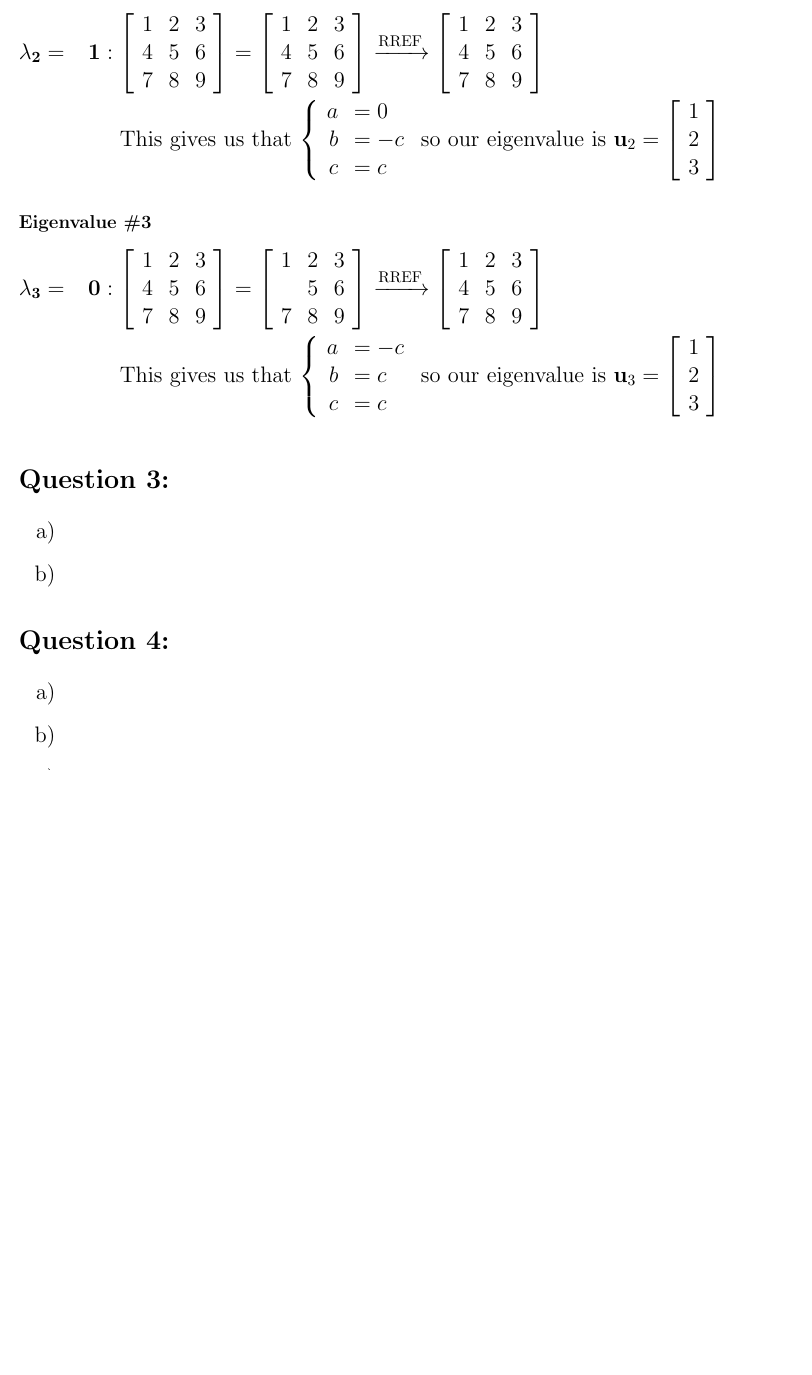
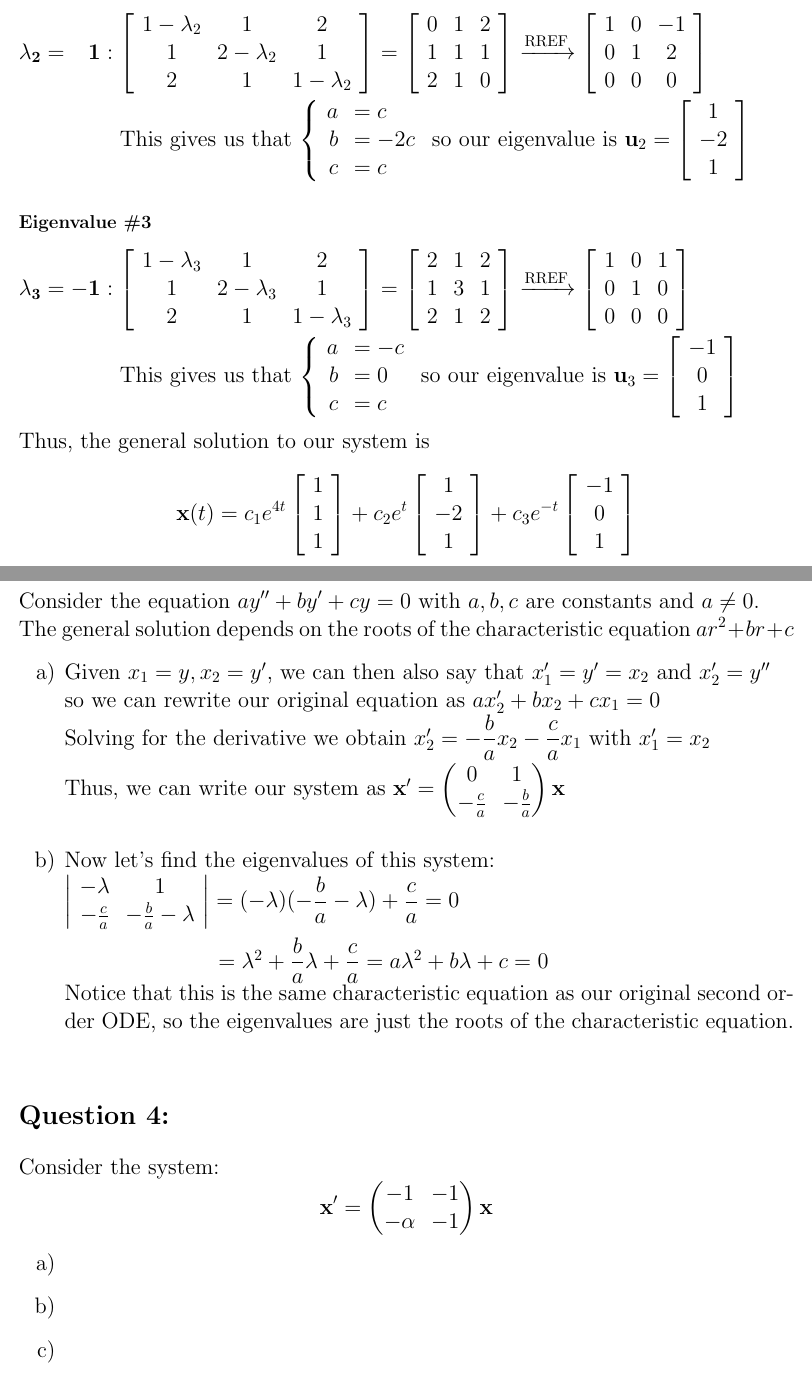
Before and after one commit to JackL1999/Math-675-Grad-Diff-EQ, a LaTeX document (HW_3_03-09.tex): part of page 10 of 10 before the commit and two parts of pages 10 and 11 of 11 after it, the two joined at a grey line, cut so that both start at the same text, the shorter picture padded with empty space. Compiled offline with pdfLaTeX.

Commit message:
HW #3, Starting Q3

```diff
--- a/HW_3_03-09.tex
+++ b/HW_3_03-09.tex
@@ -268,20 +268,23 @@ $\hspace*{1.5cm}$ This gives us that $\left\{\begin{array}{rl} a &= -c \\ b &= c
 
 \subsubsection*{Eigenvalue \#2}
 $\mathbf{\lambda_2 = \phantom{-}1}:
-      \left[ \begin{array}{ccc} 1 & 2 & 3\\4 & 5 & 6 \\ 7 & 8 & 9\end{array}\right]
-    = \left[ \begin{array}{ccc} 1 & 2 & 3\\4 & 5 & 6 \\ 7 & 8 & 9\end{array}\right]
-    \xrightarrow{\text{RREF}} \left[ \begin{array}{ccc} 1 & 2 & 3\\4 & 5 & 6 \\ 7 & 8 & 9\end{array}\right]$\\
+    \left[ \begin{array}{ccc} 1 - \lambda_2 & 1 & 2\\1 & 2 - \lambda_2 & 1 \\ 2 & 1 & 1 - \lambda_2\end{array}\right]
+    = \left[ \begin{array}{ccc} 0 & 1 & 2\\1 & 1 & 1 \\ 2 & 1 & 0\end{array}\right]
+    \xrightarrow{\text{RREF}} \left[ \begin{array}{ccc} 1 & 0 & -1\\0 & 1 & 2 \\ 0 & 0 & 0\end{array}\right]$\\
 
-$\hspace*{1.5cm}$ This gives us that $\left\{\begin{array}{rl} a &= 0 \\ b &= -c \\ c &= c \end{array}\right.$
-  so our eigenvalue is  $\mathbf{u}_2 = \left[ \begin{array}{c} 1\\ 2\\ 3\end{array}\right]$
+$\hspace*{1.5cm}$ This gives us that $\left\{\begin{array}{rl} a &= c \\ b &= -2c \\ c &= c \end{array}\right.$
+  so our eigenvalue is  $\mathbf{u}_2 = \left[ \begin{array}{c} 1\\ -2\\ 1\end{array}\right]$
 
 \subsubsection*{Eigenvalue \#3}
-$\mathbf{\lambda_3 = \phantom{-}0}:
-      \left[ \begin{array}{ccc} 1 & 2 & 3\\4 & 5 & 6 \\ 7 & 8 & 9\end{array}\right]
-    = \left[ \begin{array}{ccc} 1 & 2 & 3\\ & 5 & 6 \\ 7 & 8 & 9\end{array}\right]
-    \xrightarrow{\text{RREF}} \left[ \begin{array}{ccc} 1 & 2 & 3\\4 & 5 & 6 \\ 7 & 8 & 9\end{array}\right]$\\
+$\mathbf{\lambda_3 = -1}:
+    \left[ \begin{array}{ccc} 1 - \lambda_3 & 1 & 2\\1 & 2 - \lambda_3 & 1 \\ 2 & 1 & 1 - \lambda_3\end{array}\right]
+    = \left[ \begin{array}{ccc} 2 & 1 & 2\\1 & 3 & 1 \\ 2 & 1 & 2\end{array}\right]
+    \xrightarrow{\text{RREF}} \left[ \begin{array}{ccc} 1 & 0 & 1\\0 & 1 & 0 \\ 0 & 0 & 0\end{array}\right]$\\
 
-$\hspace*{1.5cm}$ This gives us that $\left\{\begin{array}{rl} a &= -c \\ b &= c \\ c &= c \end{array}\right.$
-  so our eigenvalue is  $\mathbf{u}_3 = \left[ \begin{array}{c} 1\\ 2\\ 3\end{array}\right]$\\
+$\hspace*{1.5cm}$ This gives us that $\left\{\begin{array}{rl} a &= -c \\ b &= 0 \\ c &= c \end{array}\right.$
+  so our eigenvalue is  $\mathbf{u}_3 = \left[ \begin{array}{c} -1\\ 0\\ 1\end{array}\right]$\\
 
+\noindent
+Thus, the general solution to our system is
+$$\mathbf{x}(t) = c_1e^{4t}\left[ \begin{array}{c} 1\\ 1\\ 1\end{array}\right] + c_2e^{t}\left[ \begin{array}{c} 1\\ -2\\ 1\end{array}\right] + c_3e^{-t}\left[ \begin{array}{c} -1\\ 0\\ 1\end{array}\right]$$
 
@@ -288,11 +292,23 @@ $\hspace*{1.5cm}$ This gives us that $\left\{\begin{array}{rl} a &= -c \\ b &= c
 
 \section*{Question 3:}
+Consider the equation $ay'' + by' + cy = 0$ with $a, b, c$ are constants and $a \neq 0$. \\
+The general solution depends on the roots of the characteristic equation $ar^2+br+c$
 \begin{enumerate}
-    \item[a)]
-    \item[b)]
+    \item[a)] Given $x_1 = y, x_2 = y'$, we can then also say that $x_1' = y' = x_2$ and $x_2' = y''$ \\
+            so we can rewrite our original equation as $ax_2' + bx_2 + cx_1 = 0$ \\
+            Solving for the derivative we obtain $x_2' = -\dfrac{b}{a}x_2 - \dfrac{c}{a}x_1$ with $x_1'=x_2$ \\
+            Thus, we can write our system as $\mathbf{x'} = \begin{pmatrix} 0 & 1 \\ -\frac{c}{a} & -\frac{b}{a} \end{pmatrix}\mathbf{x}$ \\
+
+    \item[b)] Now let's find the eigenvalues of this system: \\
+            $\left| \begin{array}{cc} -\lambda & 1 \\ -\frac{c}{a} & -\frac{b}{a} - \lambda\end{array}\right|
+            = (-\lambda)(-\dfrac{b}{a} - \lambda) + \dfrac{c}{a} = 0 \\\\
+            \hspace*{95pt} = \lambda^2 + \dfrac{b}{a}\lambda + \dfrac{c}{a} = a\lambda^2 +b\lambda + c = 0$\\
+            Notice that this is the same characteristic equation as our original second order ODE, so the eigenvalues are just the roots of the characteristic equation. \\
 \end{enumerate}
 
 \section*{Question 4:}
+Consider the system:
+$$\mathbf{x'} = \begin{pmatrix} -1 & -1 \\ -\alpha & -1 \end{pmatrix} \mathbf{x}$$
 \begin{enumerate}
     \item[a)]
     \item[b)]
```
Also changed, not shown: HW_3_03-09.pdf, HW_3_03-09.tex (13 more changed lines).
